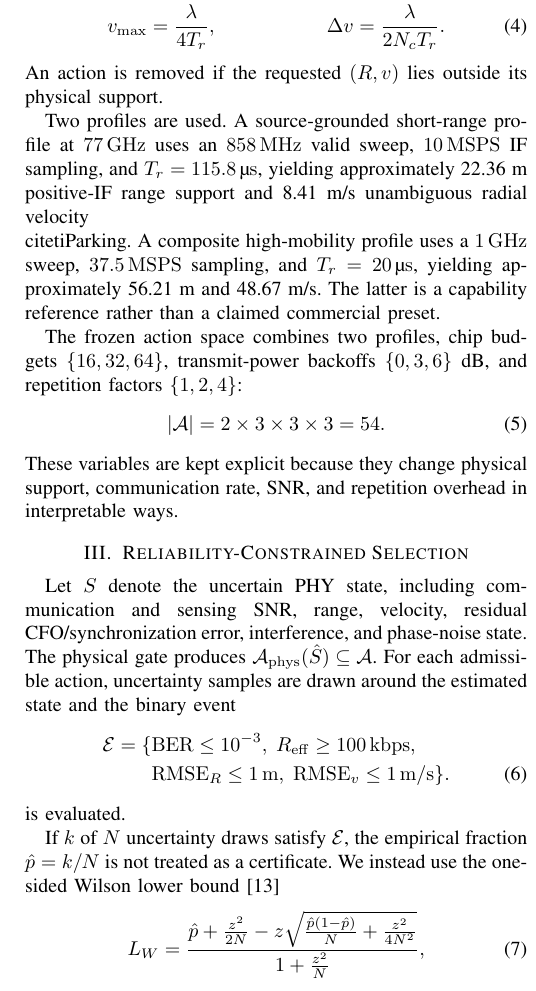
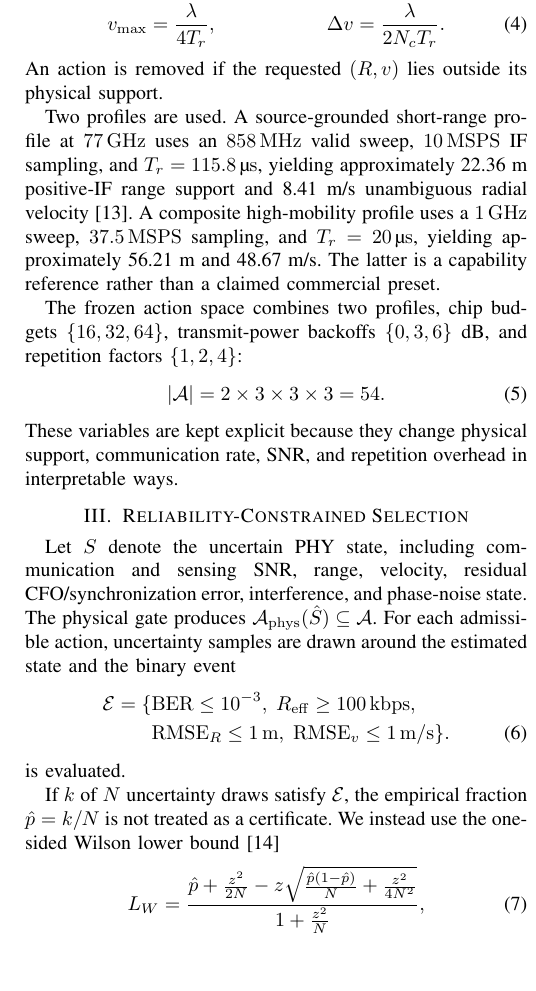
Before and after one commit to panagiotagrosdouli/adaptive-pc-fmcw-isac, a LaTeX paper (paper/radarconf2027.tex): part of one column of page 2 of 4, cut so that both start at the same text, the shorter picture padded with empty space. Compiled offline with pdfLaTeX.

Commit message:
paper: fix RadarConf profile citation command

```diff
--- a/paper/radarconf2027.tex
+++ b/paper/radarconf2027.tex
@@ -62,7 +62,7 @@ v_{\max} &= \frac{\lambda}{4T_r}, &
 \end{align}
 An action is removed if the requested $(R,v)$ lies outside its physical support.
 
-Two profiles are used. A source-grounded short-range profile at \SI{77}{GHz} uses an \SI{858}{MHz} valid sweep, \SI{10}{MSPS} IF sampling, and $T_r=\SI{115.8}{\micro s}$, yielding approximately 22.36~m positive-IF range support and 8.41~m/s unambiguous radial velocity \\cite{tiParking}. A composite high-mobility profile uses a \SI{1}{GHz} sweep, \SI{37.5}{MSPS} sampling, and $T_r=\SI{20}{\micro s}$, yielding approximately 56.21~m and 48.67~m/s. The latter is a capability reference rather than a claimed commercial preset.
+Two profiles are used. A source-grounded short-range profile at \SI{77}{GHz} uses an \SI{858}{MHz} valid sweep, \SI{10}{MSPS} IF sampling, and $T_r=\SI{115.8}{\micro s}$, yielding approximately 22.36~m positive-IF range support and 8.41~m/s unambiguous radial velocity \cite{tiParking}. A composite high-mobility profile uses a \SI{1}{GHz} sweep, \SI{37.5}{MSPS} sampling, and $T_r=\SI{20}{\micro s}$, yielding approximately 56.21~m and 48.67~m/s. The latter is a capability reference rather than a claimed commercial preset.
 
 The frozen action space combines two profiles, chip budgets $\{16,32,64\}$, transmit-power backoffs $\{0,3,6\}$~dB, and repetition factors $\{1,2,4\}$:
 \begin{equation}
```
